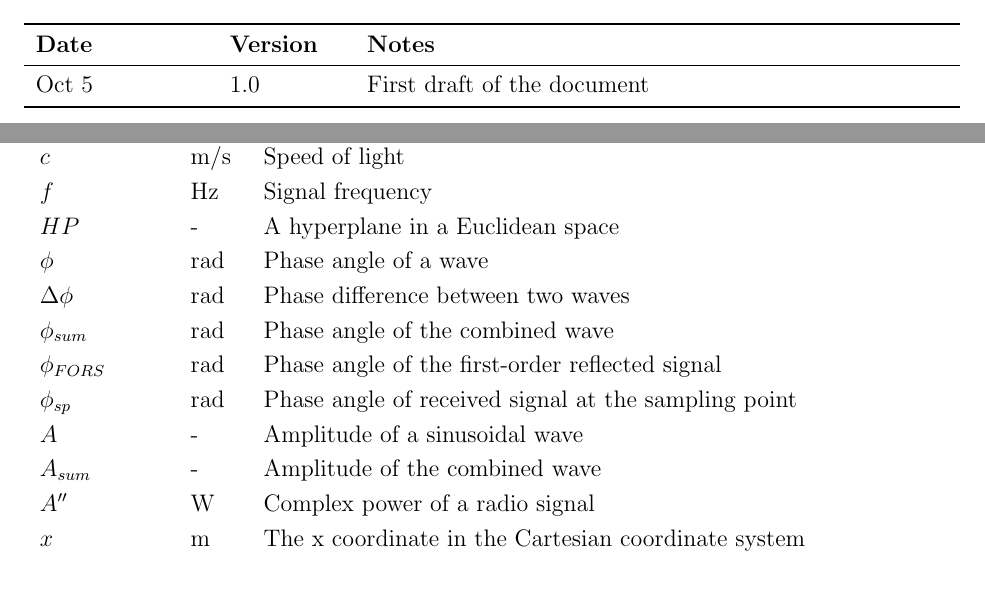
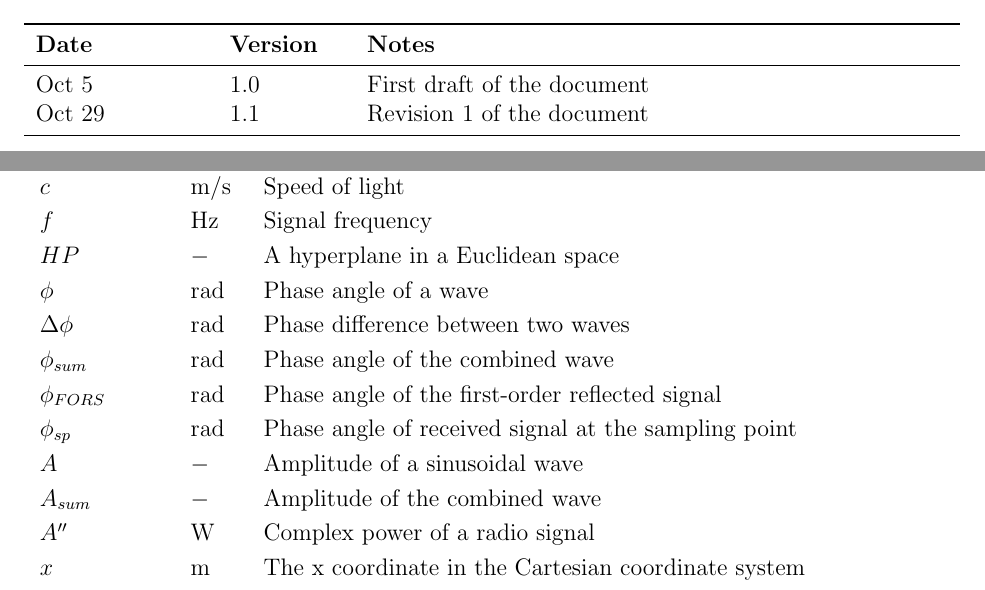
Before and after one commit to XingzhiMac/CAS741-Proj, a LaTeX document (docs/SRS/SRS.tex): two parts of pages 3 and 6 of 36, joined at a grey line, cut so that both start at the same text. Compiled offline with pdfLaTeX.

```diff
--- a/docs/SRS/SRS.tex
+++ b/docs/SRS/SRS.tex
@@ -98,6 +98,7 @@
 \toprule {\bf Date} & {\bf Version} & {\bf Notes}\\
 \midrule
 Oct 5 & 1.0 & First draft of the document\\
+Oct 29 & 1.1 & Revision 1 of the document\\
 \bottomrule
 \end{tabularx}
 
@@ -258,7 +257,7 @@
 \\
 $f$ & \si[per-mode=symbol] {\hertz} & Signal frequency
 \\
-$HP$ & {-} & A hyperplane in a Euclidean space
+$HP$ & \si[per-mode=symbol] {-} & A hyperplane in a Euclidean space
 \\
 $\phi$ & \si[per-mode=symbol] {\radian} & Phase angle of a wave
 \\
@@ -272,9 +271,9 @@
 $\phi_{sp}$ & \si[per-mode=symbol] {\radian} & Phase angle of received signal
 at the sampling point
 \\
-$A$ & {-} & Amplitude of a sinusoidal wave
-\\
-$A_{sum}$ & {-} & Amplitude of the combined wave
+$A$ & \si[per-mode=symbol] {-} & Amplitude of a sinusoidal wave
+\\
+$A_{sum}$ & \si[per-mode=symbol] {-} & Amplitude of the combined wave
 \\
 $A''$ & \si[per-mode=symbol] {\watt} & Complex power of a radio signal
 \\
```
Also changed, not shown: docs/SRS/SRS.tex (2 more changed lines).
